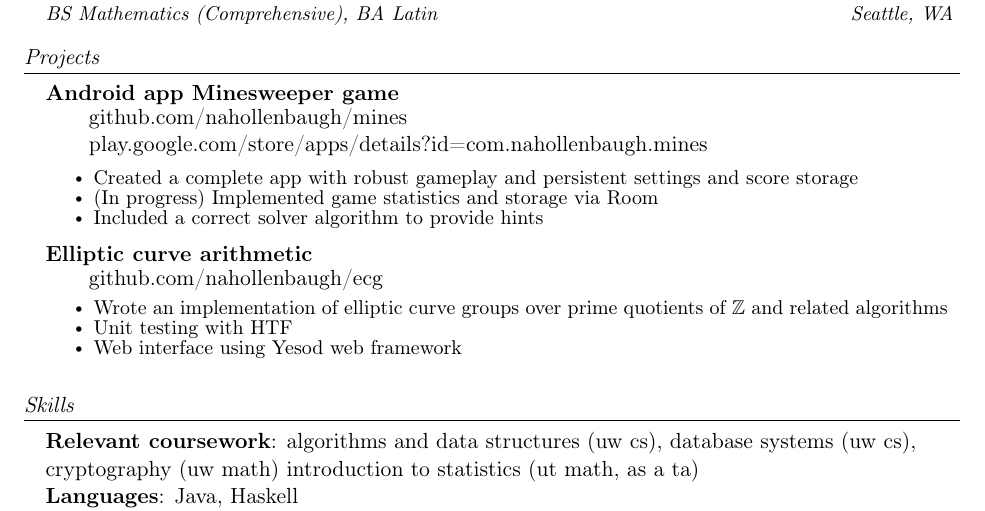
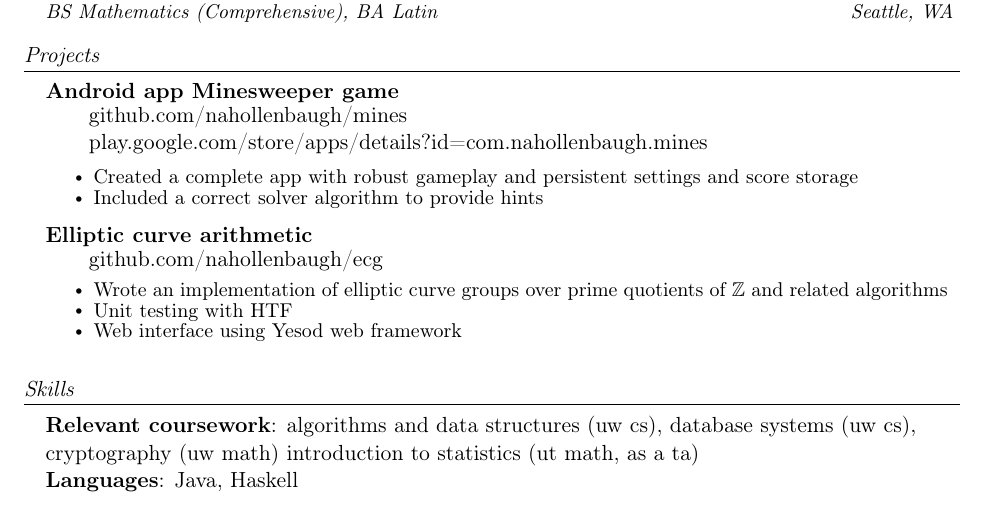
Before and after one commit to nahollenbaugh/cv, a LaTeX CV (cv.tex): part of the page, cut so that both start at the same text. Compiled offline with pdfLaTeX.

Commit message:
current work

```diff
--- a/cv.tex
+++ b/cv.tex
@@ -118,7 +118,6 @@
   \resumeItemListStart\small
     \resumeItem{Created a complete app with robust gameplay and persistent settings and
       score storage}
-    \resumeItem{(In progress) Implemented game statistics and storage via Room}
     \resumeItem{Included a%
       \commenttt{efficient and (rmk. make meaningful)}
       correct solver algorithm to provide hints}
```
Also changed, not shown: cv.pdf.
